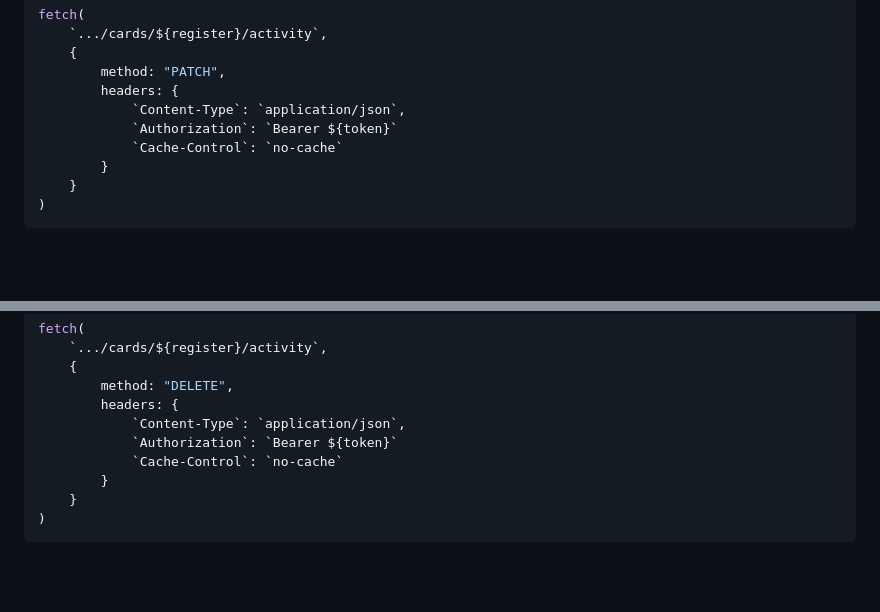
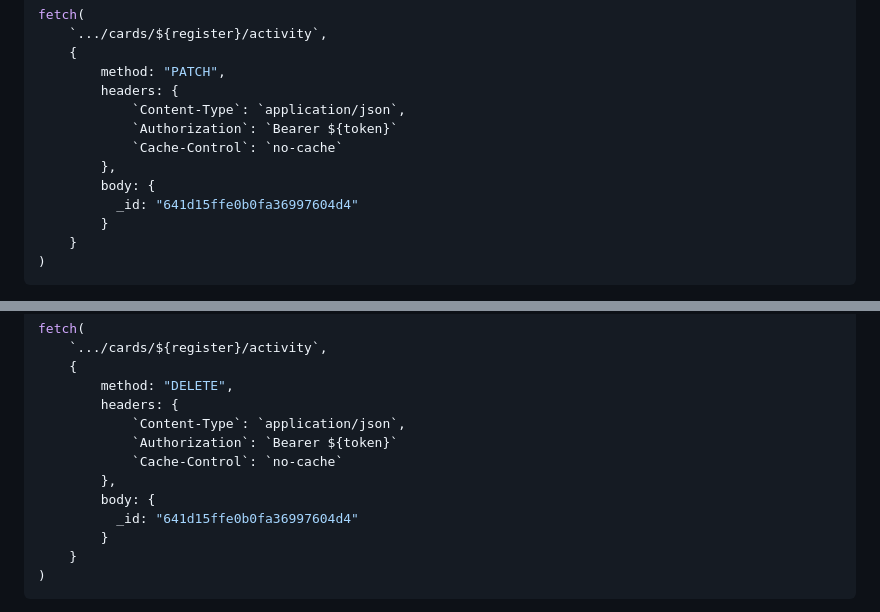
Before and after one commit to SAI-COLOMOS/miro-rest, a Markdown page: README.md, 2 parts joined by grey strips. Drawn GitHub-style; blank space fills up the shorter version.

Commit message:
Detallamiento en la documentación

```diff
--- a/README.md
+++ b/README.md
@@ -1289,6 +1289,9 @@ fetch(
             `Content-Type`: `application/json`,
             `Authorization`: `Bearer ${token}`
             `Cache-Control`: `no-cache`
+        },
+        body: {
+          _id: "641d15ffe0b0fa36997604d4"
         }
     }
 )
@@ -1327,6 +1330,9 @@ fetch(
             `Content-Type`: `application/json`,
             `Authorization`: `Bearer ${token}`
             `Cache-Control`: `no-cache`
+        },
+        body: {
+          _id: "641d15ffe0b0fa36997604d4"
         }
     }
 )
```
